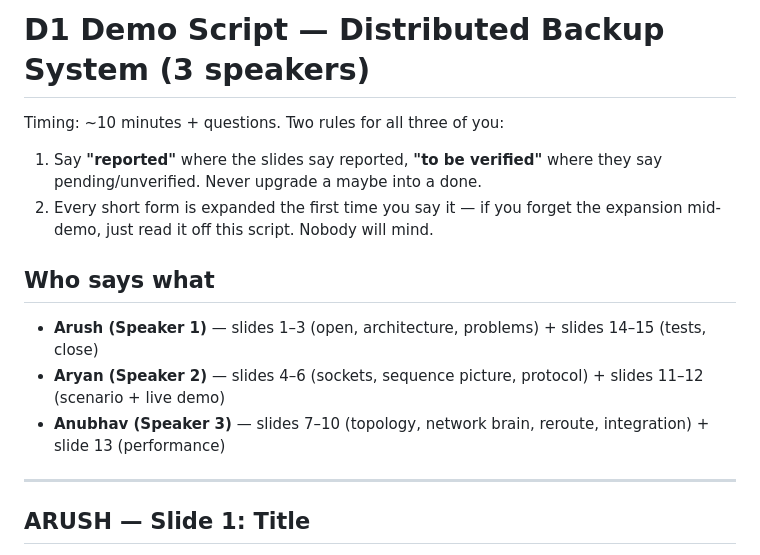
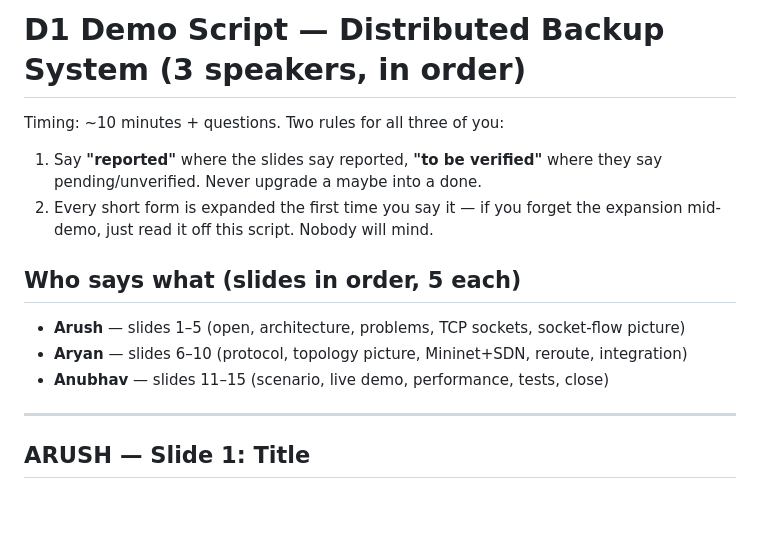
Before and after one commit to acrticsludge/CN-Mini, a Markdown page: docs/d1-presentation-script.md, the part around one of its changes. Rendered like a GitHub page; blank space fills up the shorter version.

```diff
--- a/docs/d1-presentation-script.md
+++ b/docs/d1-presentation-script.md
@@ -1,4 +1,4 @@
-# D1 Demo Script — Distributed Backup System (3 speakers)
+# D1 Demo Script — Distributed Backup System (3 speakers, in order)
 
 Timing: ~10 minutes + questions. Two rules for all three of you:
 1. Say **"reported"** where the slides say reported, **"to be verified"** where
@@ -6,11 +6,11 @@ Timing: ~10 minutes + questions. Two rules for all three of you:
 2. Every short form is expanded the first time you say it — if you forget the
    expansion mid-demo, just read it off this script. Nobody will mind.
 
-## Who says what
+## Who says what (slides in order, 5 each)
 
-- **Arush (Speaker 1)** — slides 1–3 (open, architecture, problems) + slides 14–15 (tests, close)
-- **Aryan (Speaker 2)** — slides 4–6 (sockets, sequence picture, protocol) + slides 11–12 (scenario + live demo)
-- **Anubhav (Speaker 3)** — slides 7–10 (topology, network brain, reroute, integration) + slide 13 (performance)
+- **Arush** — slides 1–5 (open, architecture, problems, TCP sockets, socket-flow picture)
+- **Aryan** — slides 6–10 (protocol, topology picture, Mininet+SDN, reroute, integration)
+- **Anubhav** — slides 11–15 (scenario, live demo, performance, tests, close)
 
 ---
 
```
Also changed, not shown: other parts of docs/d1-presentation-script.md (+27 -24 lines).
